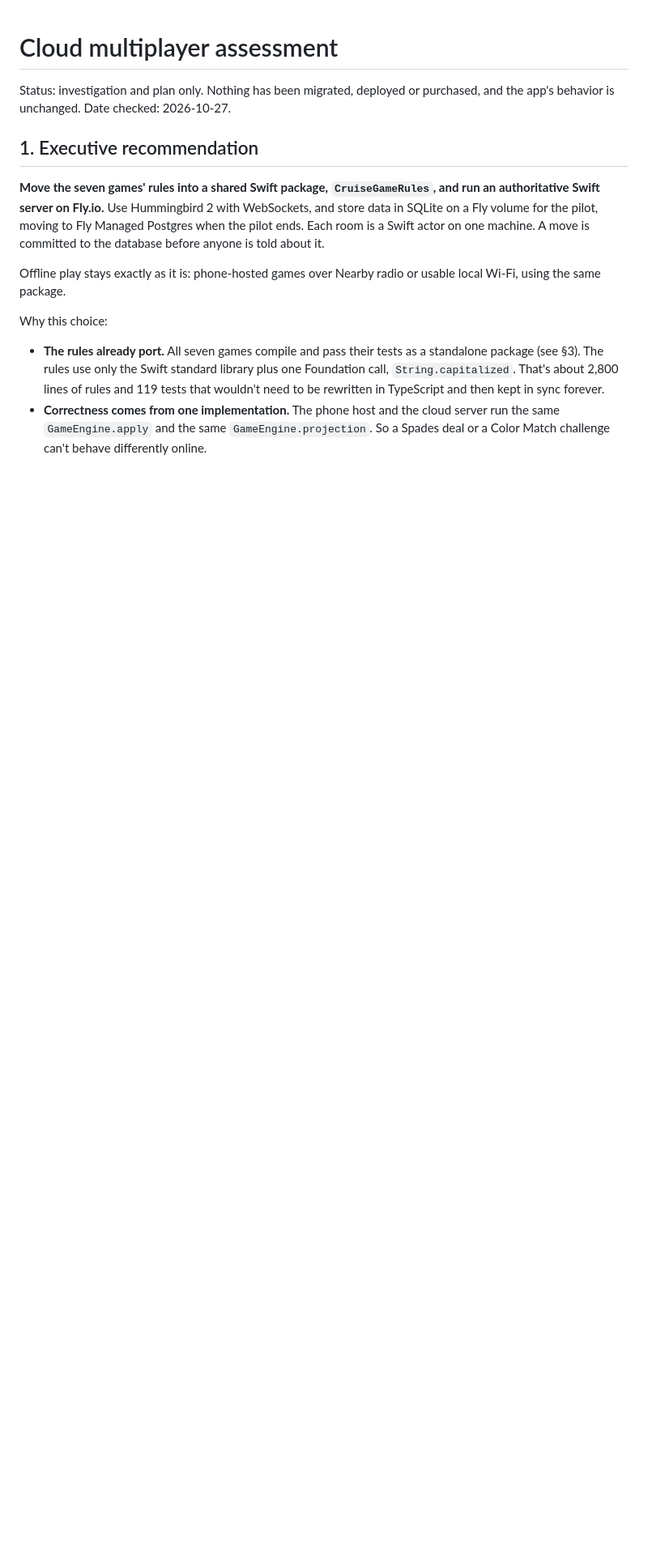
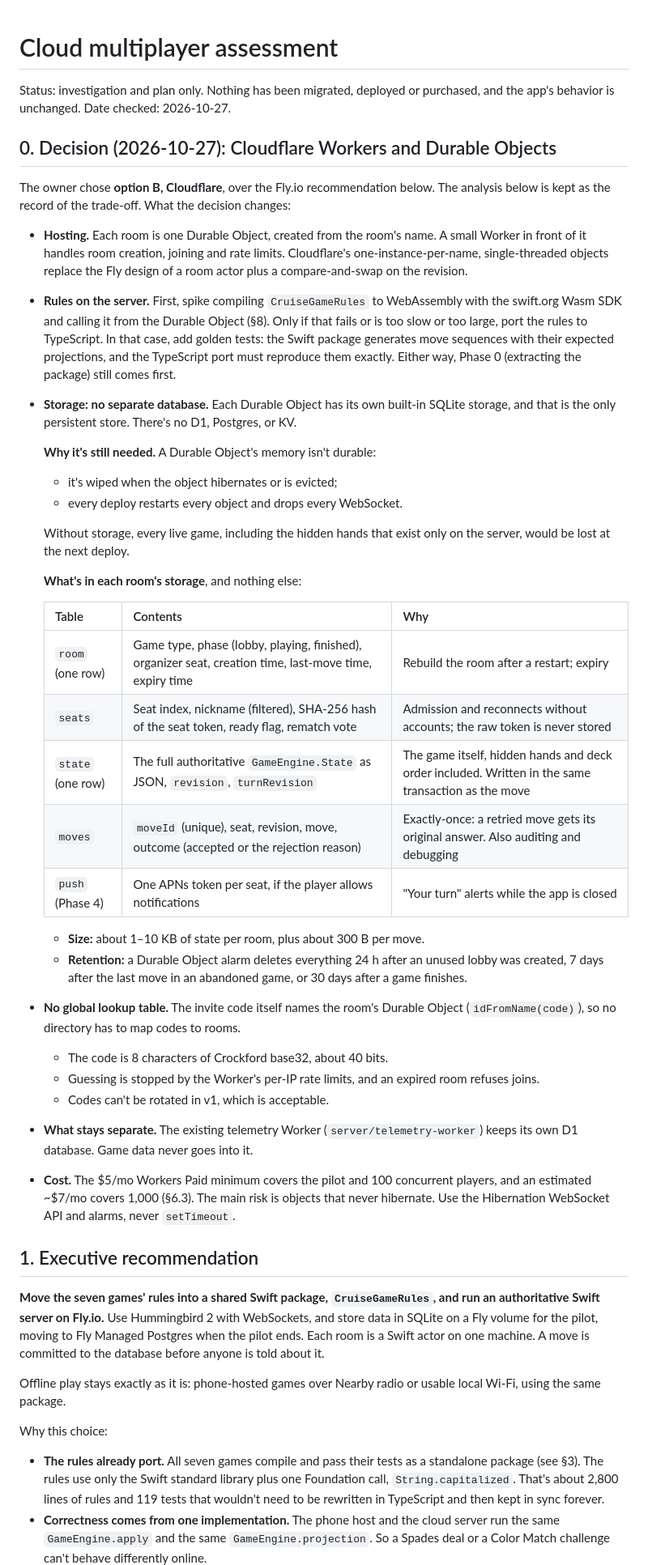
Before and after one commit to sccmavenger/iOS_cruise_app, a Markdown page: docs/architecture/CLOUD-MULTIPLAYER-ASSESSMENT.md, the part around the change. Shown at 81% size. Rendered like a GitHub page; blank space fills up the shorter version.

Commit message:
Record the Cloudflare decision and per-room Durable Object storage design
Co-Authored-By: Claude Opus 5.5 <noreply@anthropic.com>

```diff
--- a/docs/architecture/CLOUD-MULTIPLAYER-ASSESSMENT.md
+++ b/docs/architecture/CLOUD-MULTIPLAYER-ASSESSMENT.md
@@ -2,6 +2,59 @@
 
 Status: investigation and plan only. Nothing has been migrated, deployed or purchased, and the
 app's behavior is unchanged. Date checked: 2026-10-27.
+
+## 0. Decision (2026-10-27): Cloudflare Workers and Durable Objects
+
+The owner chose **option B, Cloudflare**, over the Fly.io recommendation below. The analysis
+below is kept as the record of the trade-off. What the decision changes:
+
+- **Hosting.** Each room is one Durable Object, created from the room's name. A small Worker in
+  front of it handles room creation, joining and rate limits. Cloudflare's one-instance-per-name,
+  single-threaded objects replace the Fly design of a room actor plus a compare-and-swap on the
+  revision.
+
+- **Rules on the server.** First, spike compiling `CruiseGameRules` to WebAssembly with the
+  swift.org Wasm SDK and calling it from the Durable Object (§8). Only if that fails or is too
+  slow or too large, port the rules to TypeScript. In that case, add golden tests: the Swift
+  package generates move sequences with their expected projections, and the TypeScript port must
+  reproduce them exactly. Either way, Phase 0 (extracting the package) still comes first.
+
+- **Storage: no separate database.** Each Durable Object has its own built-in SQLite storage, and
+  that is the only persistent store. There's no D1, Postgres, or KV.
+
+  **Why it's still needed.** A Durable Object's memory isn't durable:
+  - it's wiped when the object hibernates or is evicted;
+  - every deploy restarts every object and drops every WebSocket.
+
+  Without storage, every live game, including the hidden hands that exist only on the server,
+  would be lost at the next deploy.
+
+  **What's in each room's storage**, and nothing else:
+
+  | Table | Contents | Why |
+  | --- | --- | --- |
+  | `room` (one row) | Game type, phase (lobby, playing, finished), organizer seat, creation time, last-move time, expiry time | Rebuild the room after a restart; expiry |
+  | `seats` | Seat index, nickname (filtered), SHA-256 hash of the seat token, ready flag, rematch vote | Admission and reconnects without accounts; the raw token is never stored |
+  | `state` (one row) | The full authoritative `GameEngine.State` as JSON, `revision`, `turnRevision` | The game itself, hidden hands and deck order included. Written in the same transaction as the move |
+  | `moves` | `moveId` (unique), seat, revision, move, outcome (accepted or the rejection reason) | Exactly-once: a retried move gets its original answer. Also auditing and debugging |
+  | `push` (Phase 4) | One APNs token per seat, if the player allows notifications | "Your turn" alerts while the app is closed |
+
+  - **Size:** about 1–10 KB of state per room, plus about 300 B per move.
+  - **Retention:** a Durable Object alarm deletes everything 24 h after an unused lobby was
+    created, 7 days after the last move in an abandoned game, or 30 days after a game finishes.
+
+- **No global lookup table.** The invite code itself names the room's Durable Object
+  (`idFromName(code)`), so no directory has to map codes to rooms.
+  - The code is 8 characters of Crockford base32, about 40 bits.
+  - Guessing is stopped by the Worker's per-IP rate limits, and an expired room refuses joins.
+  - Codes can't be rotated in v1, which is acceptable.
+
+- **What stays separate.** The existing telemetry Worker (`server/telemetry-worker`) keeps its own
+  D1 database. Game data never goes into it.
+
+- **Cost.** The $5/mo Workers Paid minimum covers the pilot and 100 concurrent players, and an
+  estimated ~$7/mo covers 1,000 (§6.3). The main risk is objects that never hibernate. Use the
+  Hibernation WebSocket API and alarms, never `setTimeout`.
 
 ## 1. Executive recommendation
 
```
